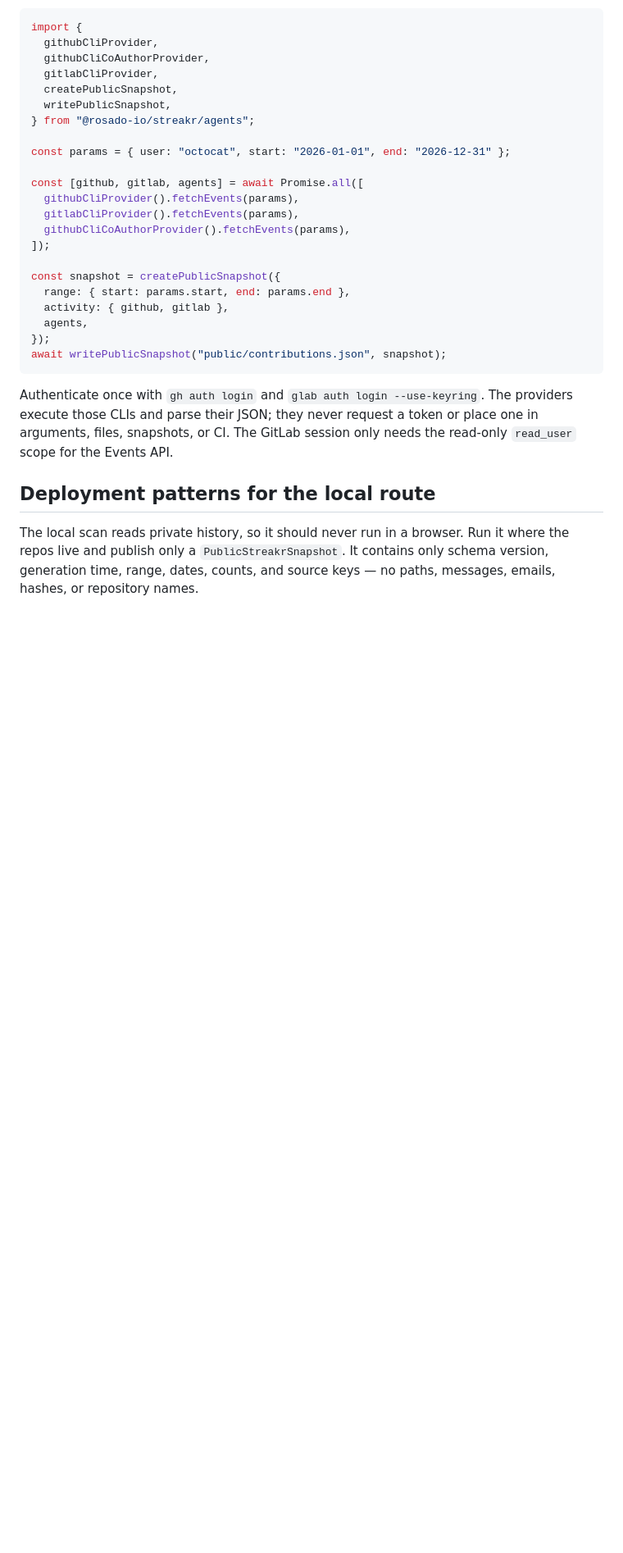
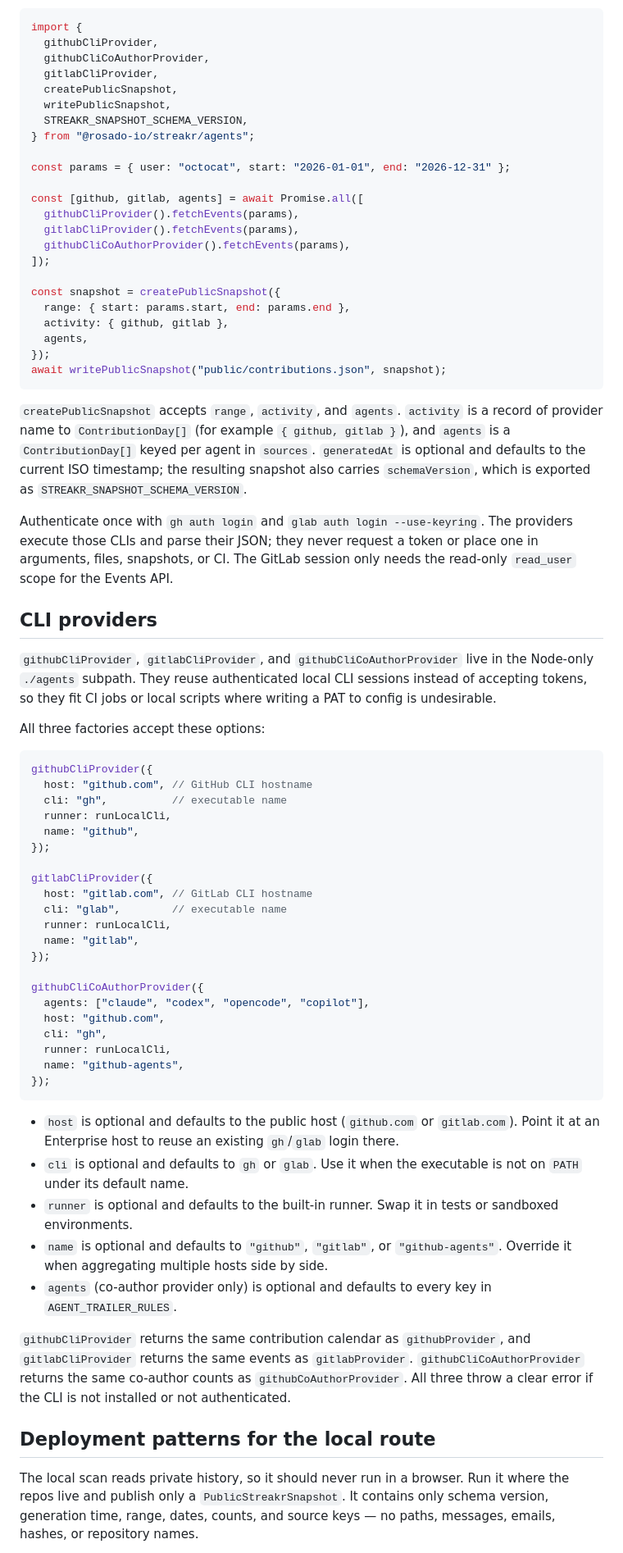
Before and after one commit to rosado-io/streakr, a Markdown page: docs/agents.md, the part around the change. Shown at 82% size. GitHub-like rendering; blank space fills up the shorter version.

Commit message:
docs(agents): document CLI providers, snapshot schema and options

````diff
--- a/docs/agents.md
+++ b/docs/agents.md
@@ -278,6 +278,7 @@ import {
   gitlabCliProvider,
   createPublicSnapshot,
   writePublicSnapshot,
+  STREAKR_SNAPSHOT_SCHEMA_VERSION,
 } from "@rosado-io/streakr/agents";
 
 const params = { user: "octocat", start: "2026-01-01", end: "2026-12-31" };
@@ -296,10 +297,67 @@ const snapshot = createPublicSnapshot({
 await writePublicSnapshot("public/contributions.json", snapshot);
 ```
 
+`createPublicSnapshot` accepts `range`, `activity`, and `agents`. `activity` is a
+record of provider name to `ContributionDay[]` (for example `{ github, gitlab }`),
+and `agents` is a `ContributionDay[]` keyed per agent in `sources`. `generatedAt`
+is optional and defaults to the current ISO timestamp; the resulting snapshot
+also carries `schemaVersion`, which is exported as `STREAKR_SNAPSHOT_SCHEMA_VERSION`.
+
 Authenticate once with `gh auth login` and `glab auth login --use-keyring`. The
 providers execute those CLIs and parse their JSON; they never request a token or
 place one in arguments, files, snapshots, or CI. The GitLab session only needs
 the read-only `read_user` scope for the Events API.
+
+## CLI providers
+
+`githubCliProvider`, `gitlabCliProvider`, and `githubCliCoAuthorProvider` live
+in the Node-only `./agents` subpath. They reuse authenticated local CLI sessions
+instead of accepting tokens, so they fit CI jobs or local scripts where writing a
+PAT to config is undesirable.
+
+All three factories accept these options:
+
+```ts
+githubCliProvider({
+  host: "github.com", // GitHub CLI hostname
+  cli: "gh",          // executable name
+  runner: runLocalCli,
+  name: "github",
+});
+
+gitlabCliProvider({
+  host: "gitlab.com", // GitLab CLI hostname
+  cli: "glab",        // executable name
+  runner: runLocalCli,
+  name: "gitlab",
+});
+
+githubCliCoAuthorProvider({
+  agents: ["claude", "codex", "opencode", "copilot"],
+  host: "github.com",
+  cli: "gh",
+  runner: runLocalCli,
+  name: "github-agents",
+});
+```
+
+- `host` is optional and defaults to the public host (`github.com` or
+  `gitlab.com`). Point it at an Enterprise host to reuse an existing `gh`/`glab`
+  login there.
+- `cli` is optional and defaults to `gh` or `glab`. Use it when the executable is
+  not on `PATH` under its default name.
+- `runner` is optional and defaults to the built-in runner. Swap it in tests or
+  sandboxed environments.
+- `name` is optional and defaults to `"github"`, `"gitlab"`, or
+  `"github-agents"`. Override it when aggregating multiple hosts side by side.
+- `agents` (co-author provider only) is optional and defaults to every key in
+  `AGENT_TRAILER_RULES`.
+
+`githubCliProvider` returns the same contribution calendar as
+`githubProvider`, and `gitlabCliProvider` returns the same events as
+`gitlabProvider`. `githubCliCoAuthorProvider` returns the same co-author counts
+as `githubCoAuthorProvider`. All three throw a clear error if the CLI is not
+installed or not authenticated.
 
 ## Deployment patterns for the local route
 
````
